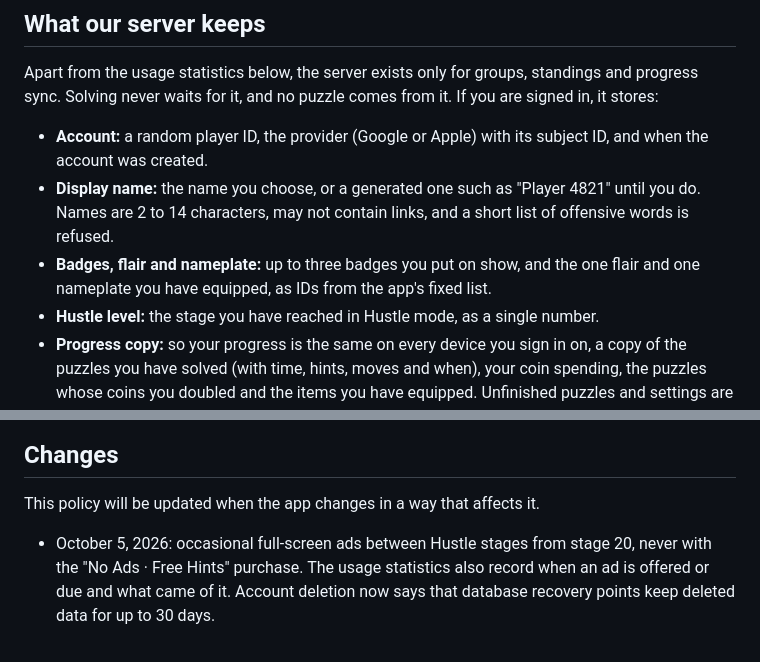
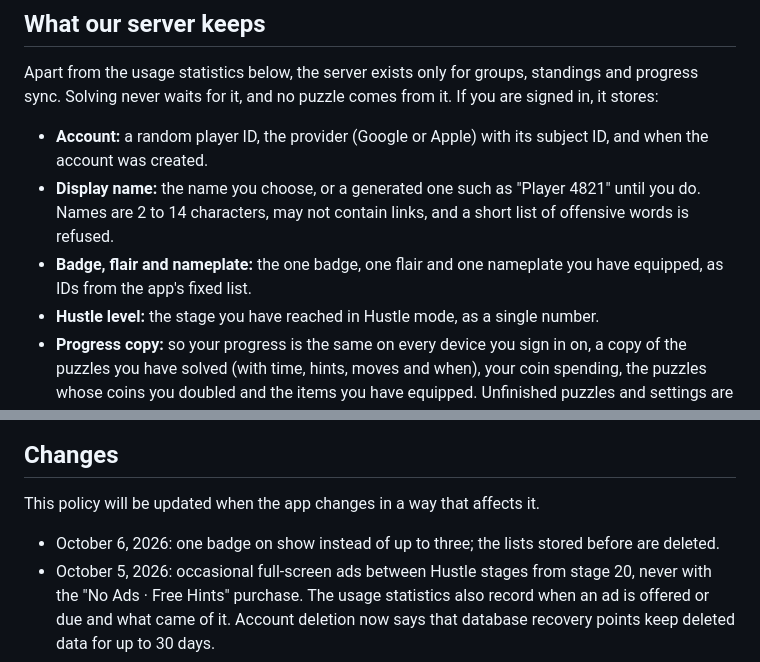
Before and after one commit to Vexury/vexury.github.io, a Markdown page: src/puzzle-hustle-privacy.md, 2 parts joined by grey strips. Rendered like a GitHub page.

Commit message:
Puzzle Hustle privacy: one badge on show instead of three
Implemented with assistance from Claude Opus 5.5.

```diff
--- a/src/puzzle-hustle-privacy.md
+++ b/src/puzzle-hustle-privacy.md
@@ -89,8 +89,8 @@ stores:
 - **Display name:** the name you choose, or a generated one such as "Player 4821" until you do.
   Names are 2 to 14 characters, may not contain links, and a short list of offensive words is
   refused.
-- **Badges, flair and nameplate:** up to three badges you put on show, and the one flair and one
-  nameplate you have equipped, as IDs from the app's fixed list.
+- **Badge, flair and nameplate:** the one badge, one flair and one nameplate you have equipped, as
+  IDs from the app's fixed list.
 - **Hustle level:** the stage you have reached in Hustle mode, as a single number.
 - **Progress copy:** so your progress is the same on every device you sign in on, a copy of the puzzles you have solved (with time, hints, moves and when), your coin spending, the puzzles whose coins you doubled and the items you have equipped. Unfinished puzzles and settings are not part of it. It is used for nothing but syncing, is shown to nobody, and is deleted with your account.
 - **Groups:** the groups you created or joined, their names and invite codes (six or eight characters), and
@@ -308,6 +308,7 @@ Questions go to vexury.dev@gmail.com and get an answer.
 
 This policy will be updated when the app changes in a way that affects it.
 
+- October 6, 2026: one badge on show instead of up to three; the lists stored before are deleted.
 - October 5, 2026: occasional full-screen ads between Hustle stages from stage 20, never with the
   "No Ads · Free Hints" purchase. The usage statistics also record when an ad is offered or due and
   what came of it. Account deletion now says that database recovery points keep deleted data for up
```
Also changed, not shown: other parts of src/puzzle-hustle-privacy.md (+1 -1 lines).
